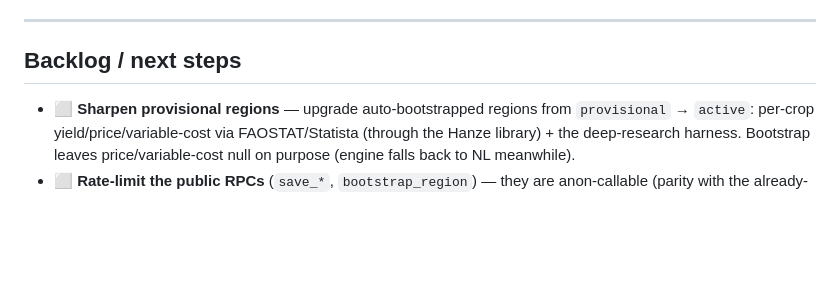
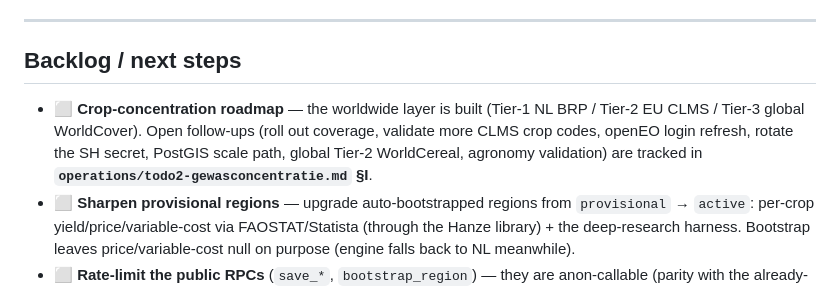
Before and after one commit to Orbagleo1/Orbag-platform, a Markdown page: STATUS.md, the part around the change. Drawn GitHub-style; blank space fills up the shorter version.

```diff
--- a/STATUS.md
+++ b/STATUS.md
@@ -69,6 +69,7 @@ Adding a country is a DB row (or an auto-bootstrap), not a code deploy.
 ---
 
 ## Backlog / next steps
+- ⬜ **Crop-concentration roadmap** — the worldwide layer is built (Tier-1 NL BRP / Tier-2 EU CLMS / Tier-3 global WorldCover). Open follow-ups (roll out coverage, validate more CLMS crop codes, openEO login refresh, rotate the SH secret, PostGIS scale path, global Tier-2 WorldCereal, agronomy validation) are tracked in **`operations/todo2-gewasconcentratie.md` §I**.
 - ⬜ **Sharpen provisional regions** — upgrade auto-bootstrapped regions from `provisional` → `active`: per-crop yield/price/variable-cost via FAOSTAT/Statista (through the Hanze library) + the deep-research harness. Bootstrap leaves price/variable-cost null on purpose (engine falls back to NL meanwhile).
 - ⬜ **Rate-limit the public RPCs** (`save_*`, `bootstrap_region`) — they are anon-callable (parity with the already-public `/api/generate`); add edge rate-limiting before scale.
 - ⬜ Optional: unlock the **regen baseline** (currently NL-locked) so a non-NL farm can be modelled as the regen target, not just the incumbent source.
```
Also changed, not shown: operations/todo.md (+7 -0 lines).
